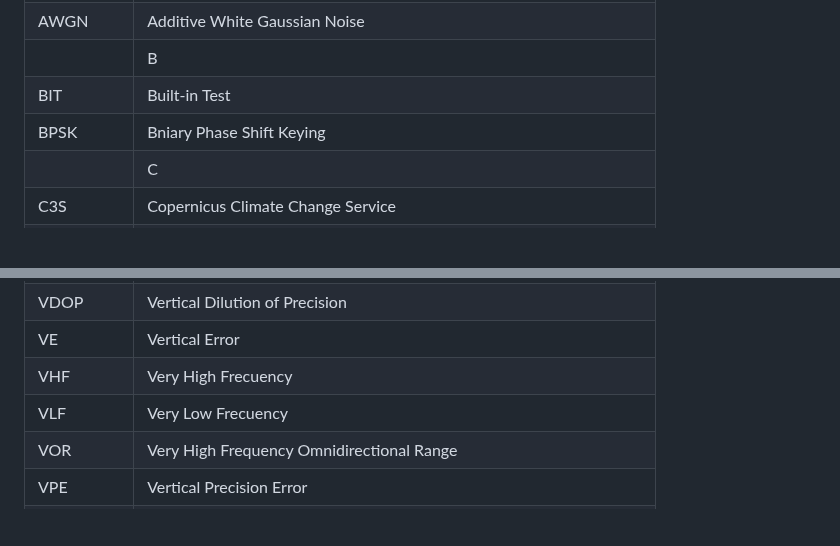
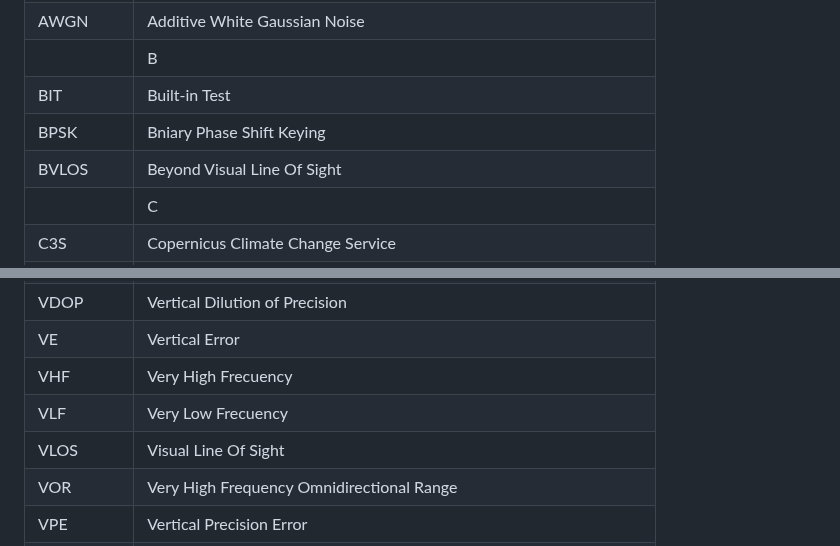
Before and after one commit to jonatanmv/NSAT-acronyms, a Markdown page: README.md, 2 parts joined by grey strips. GitHub-like rendering; blank space fills up the shorter version.

```diff
--- a/README.md
+++ b/README.md
@@ -47,6 +47,7 @@
 ||B|
 |BIT|Built-in Test|
 |BPSK|Bniary Phase Shift Keying|
+|BVLOS|Beyond Visual Line Of Sight|
 ||C|
 |C3S|Copernicus Climate Change Service|
 |CAA|Civil Aviation Authority|
@@ -309,6 +310,7 @@
 |VE|Vertical Error|
 |VHF|Very High Frecuency|
 |VLF|Very Low Frecuency|
+|VLOS|Visual Line Of Sight|
 |VOR|Very High Frequency Omnidirectional Range|
 |VPE|Vertical Precision Error|
 |VPL|Vertical Protection Level|
```
